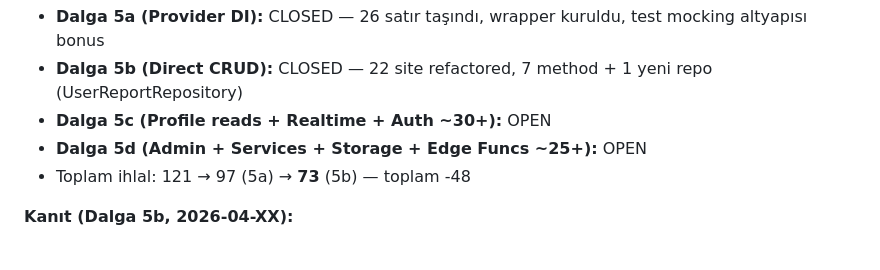
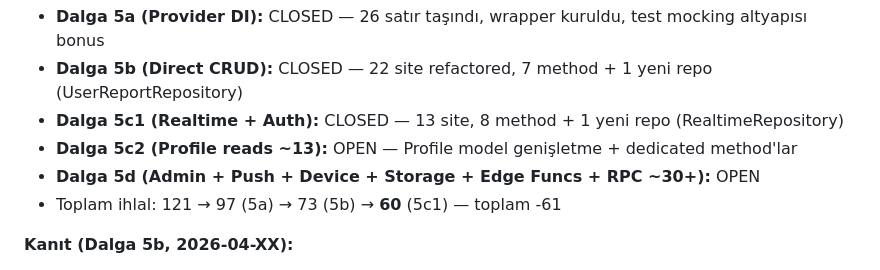
Before and after one commit to futurebotcu/noblora, a Markdown page: .claude/known_regressions.md, the part around the change. GitHub-like rendering.

Commit message:
docs: known_regressions R9 status update for Dalga 5c1
Status block update missed in main 5c1 commit (linter raced the edit).
Records 5c1 closure (13 site, 8 method) and splits remaining work into
5c2 (profile reads) + 5d (admin/push/device/storage/edge funcs/rpc).

Co-Authored-By: Claude Opus 4.7 (1M context) <noreply@anthropic.com>

```diff
--- a/.claude/known_regressions.md
+++ b/.claude/known_regressions.md
@@ -403,9 +403,10 @@ DIŞINDA 121 ihlal oluştu.
 **Status:** KISMEN AÇIK (2026-04-XX)
 - **Dalga 5a (Provider DI):** CLOSED — 26 satır taşındı, wrapper kuruldu, test mocking altyapısı bonus
 - **Dalga 5b (Direct CRUD):** CLOSED — 22 site refactored, 7 method + 1 yeni repo (UserReportRepository)
-- **Dalga 5c (Profile reads + Realtime + Auth ~30+):** OPEN
-- **Dalga 5d (Admin + Services + Storage + Edge Funcs ~25+):** OPEN
-- Toplam ihlal: 121 → 97 (5a) → **73** (5b) — toplam -48
+- **Dalga 5c1 (Realtime + Auth):** CLOSED — 13 site, 8 method + 1 yeni repo (RealtimeRepository)
+- **Dalga 5c2 (Profile reads ~13):** OPEN — Profile model genişletme + dedicated method'lar
+- **Dalga 5d (Admin + Push + Device + Storage + Edge Funcs + RPC ~30+):** OPEN
+- Toplam ihlal: 121 → 97 (5a) → 73 (5b) → **60** (5c1) — toplam -61
 
 **Kanıt (Dalga 5b, 2026-04-XX):**
 - Yeni dosya: `lib/data/repositories/user_report_repository.dart` (abuse central) +
```
